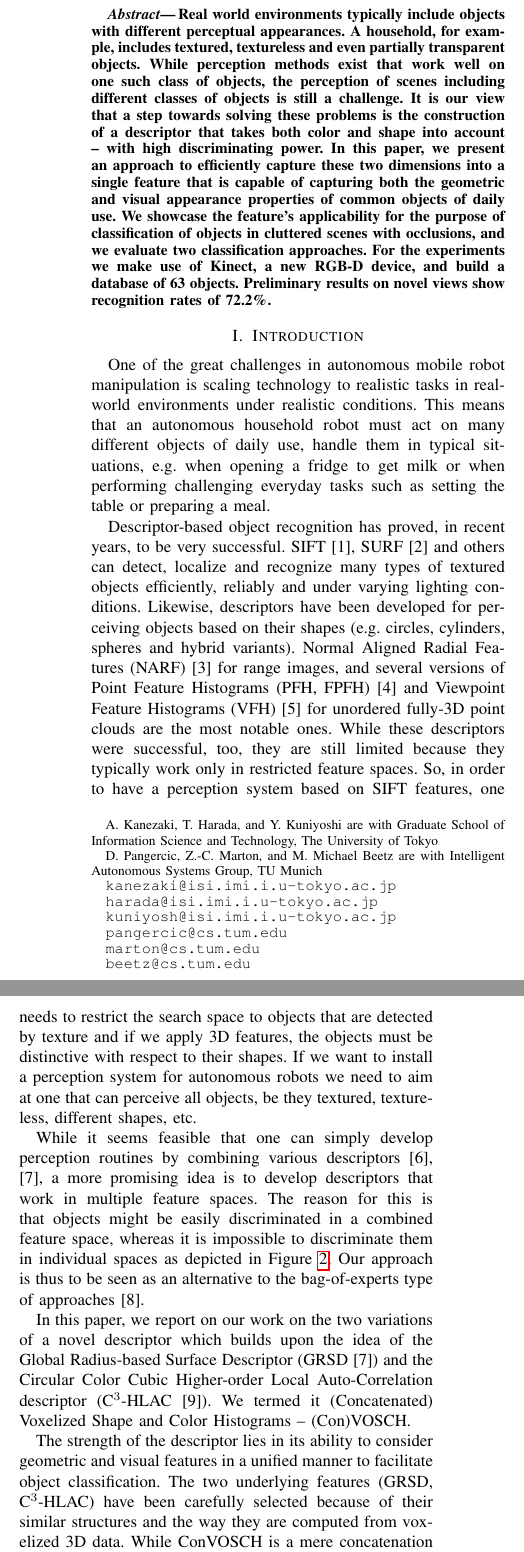
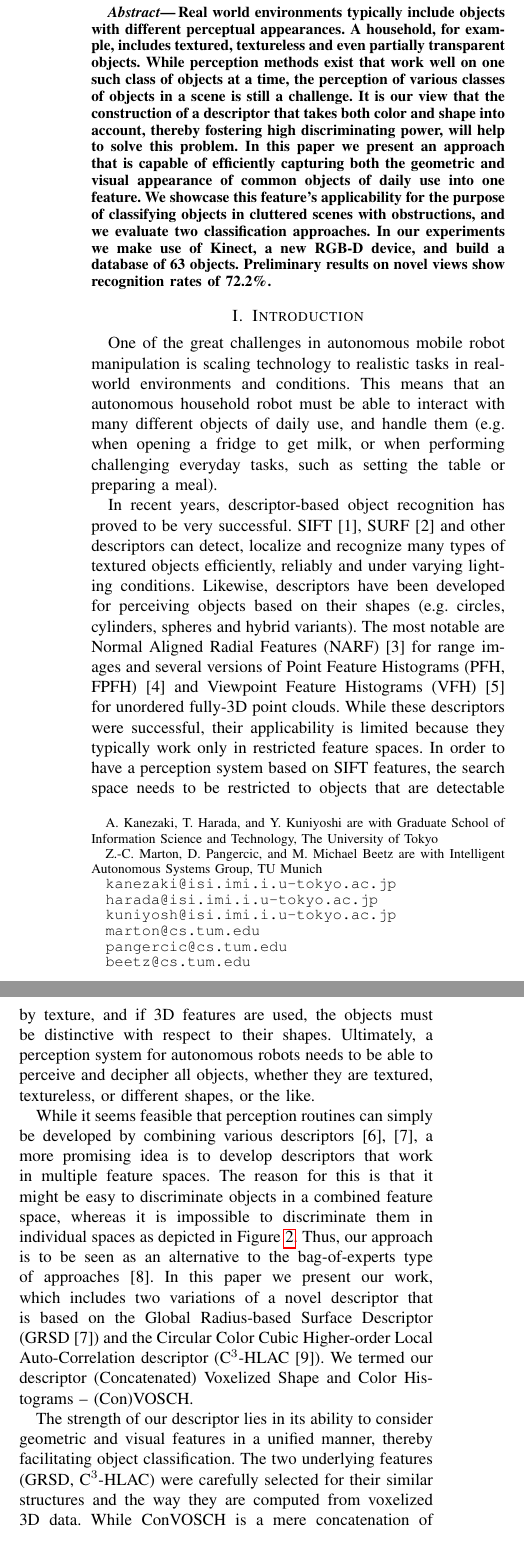
Before and after one commit to dejanpan/color-chlac-grsd, a LaTeX paper (vosch.tex): two parts of the columns of page 1 of 9, joined at a grey line, cut so that both start at the same text. Compiled offline with pdfLaTeX.

Commit message:
A4 paper, authors list, and improved intro

```diff
--- a/vosch.tex
+++ b/vosch.tex
@@ -1,7 +1,9 @@
 % \documentclass[conference]{sty/IEEEtran}
-\documentclass[letterpaper, 10 pt, conference]{sty/ieeeconf}
+\documentclass[a4paper, 10 pt, conference]{sty/ieeeconf}
 \IEEEoverridecommandlockouts
 \overrideIEEEmargins
+
+% \renewcommand{\baselinestretch}{0.99}
 
 \usepackage{cite}
 \usepackage{times}
@@ -52,7 +54,8 @@
 % paper title
 %\title{Classification of Objects of Daily Use Using Combined Color CHLAC and Global Radius-based Surface Descriptors}
 %\title{Multidimensional Descriptor for Classification of Objects of Daily Use}
-\title{\LARGE \bf Voxelized Shape and Color Histograms for RGB-D}
+\title{%\LARGE \bf
+Voxelized Shape and Color Histograms for RGB-D}
 
 % You will get a Paper-ID when submitting a pdf file to the conference system
 %\author{Paper-ID [110]}
@@ -68,19 +71,19 @@
 %% Intelligent Autonomous Systems Group,\\ TU Munich \\
 %% Email: \{pangercic, marton, beetz\}@cs.tum.edu}}
 
-\author{Asako Kanezaki, Dejan Pangercic, Zoltan-Csaba Marton, \\ Tatsuya Harada, Yasuo Kuniyoshi, and Michael Beetz% <-this % stops a space
+\author{Asako Kanezaki, Zoltan-Csaba Marton, Dejan Pangercic,\\ Tatsuya Harada, Yasuo Kuniyoshi, and Michael Beetz% <-this % stops a space
 %\thanks{This work was not supported by any organization}% <-this % stops a space
 \thanks{A. Kanezaki, T. Harada, and Y. Kuniyoshi are with Graduate School of Information Science and Technology, The University of Tokyo
 %, 7-3-1 Hongo Bunkyo-ku, Tokyo Japan
 }
-\thanks{D. Pangercic, Z.-C. Marton, and M. Michael Beetz are with Intelligent Autonomous Systems Group, TU Munich
+\thanks{Z.-C. Marton, D. Pangercic, and M. Michael Beetz are with Intelligent Autonomous Systems Group, TU Munich
 %, KarlStr. 45, 80333 Munich Germany
 }
 \thanks{\tt\small kanezaki@isi.imi.i.u-tokyo.ac.jp}
 \thanks{\tt\small harada@isi.imi.i.u-tokyo.ac.jp}
 \thanks{\tt\small kuniyosh@isi.imi.i.u-tokyo.ac.jp}
+\thanks{\tt\small marton@cs.tum.edu}
 \thanks{\tt\small pangercic@cs.tum.edu}
-\thanks{\tt\small marton@cs.tum.edu}
 \thanks{\tt\small beetz@cs.tum.edu}
 }
 
@@ -94,19 +97,24 @@
 \begin{abstract}
 Real world environments typically include objects with different perceptual appearances.
 A household, for example, includes textured, textureless and even partially transparent objects.
-While perception methods exist that work well on one such class of objects, the perception of
-scenes including different classes of objects is still a challenge.
-It is our view that a step towards solving these problems is the
-construction of a descriptor that takes both color and shape
-into account -- with high discriminating power.
-In this paper, we
-present an approach to efficiently capture these two dimensions
-into a single feature
-that is capable of capturing both the geometric and visual appearance
-properties of common objects of daily use. We showcase the
-feature's applicability for the purpose of classification of objects in cluttered scenes with occlusions,
+While perception methods exist that work well on one such class of objects at a time, the perception of
+various classes of objects in a scene is still a challenge.
+It is our view that the construction of a descriptor that takes both color and shape into account,
+thereby fostering high discriminating power, will help to solve this problem.
+% It is our view that a step towards solving these problems is the
+% construction of a descriptor that takes both color and shape
+% into account -- with high discriminating power.
+In this paper we present an approach that is capable of efficiently capturing both the geometric
+and visual appearance of common objects of daily use into one feature.
+% In this paper, we
+% present an approach to efficiently capture these two dimensions
+% into a single feature
+% that is capable of capturing both the geometric and visual appearance
+% properties of common objects of daily use.
+We showcase this
+feature's applicability for the purpose of classifying objects in cluttered scenes with obstructions,
 and we evaluate two classification approaches.
-For the experiments we make use of Kinect, a new RGB-D device,
+In our experiments we make use of Kinect, a new RGB-D device,
 and build a database of 63 objects. Preliminary results
 on novel views show recognition rates of 72.2\%.
 % recognition rate on novel views is 58% for LSM if computed correctly
@@ -116,27 +124,28 @@ on novel views show recognition rates of 72.2\%.
 
 \section{Introduction}
 One of the great challenges in autonomous mobile robot manipulation is scaling
-technology to realistic tasks in real-world environments under realistic
-conditions. This means that an autonomous household robot must act on many
-different objects of daily use, handle them in typical situations, e.g. when
-opening a fridge to get milk or when performing challenging everyday tasks
-such as setting the table or preparing a meal.
+technology to realistic tasks in real-world environments and
+conditions. This means that an autonomous household robot must be able to interact with many
+different objects of daily use, and handle them (e.g. when
+opening a fridge to get milk, or when performing challenging everyday tasks,
+such as setting the table or preparing a meal).
 
 %\todo{Provide the definition of descriptor vs detector vs feature}\\
-Descriptor-based object recognition has proved, in recent years, to be very successful.
-SIFT~\cite{lowe04distinctive}, SURF~\cite{surf} and others can
+In recent years, descriptor-based object recognition has proved to be very successful.
+SIFT~\cite{lowe04distinctive}, SURF~\cite{surf} and other descriptors can
 detect, localize and recognize many types of textured objects efficiently, reliably
 and under varying lighting conditions. Likewise, descriptors have been developed
 for perceiving objects based on their shapes (e.g. circles, cylinders, spheres and hybrid variants).
-Normal Aligned Radial Features (NARF)\cite{steder10irosws} for range images,
+The most notable are Normal Aligned Radial Features (NARF)\cite{steder10irosws} for range images
 and several versions of Point Feature  Histograms (PFH, FPFH)~\cite{Rusu09ICRA} and
-Viewpoint Feature Histograms (VFH)~\cite{vfh} for unordered fully-3D point clouds
-are the most notable ones. While these descriptors were successful, too, they are still limited because they
-typically work only in restricted feature spaces. So, in order to have a perception system
-based on SIFT features, one needs to restrict the search space to objects that are detected by
-texture and if we apply 3D features, the objects must be distinctive with respect to their shapes.
-If we want to install a perception system for autonomous robots we need to aim
-at one that can perceive all objects, be they textured, texture-less, different shapes, etc.
+Viewpoint Feature Histograms (VFH)~\cite{vfh} for unordered fully-3D point clouds.
+While these descriptors were successful, their applicability is limited because they
+typically work only in restricted feature spaces. In order to have a perception system
+based on SIFT features, the search space needs to be restricted to objects that are detectable by
+texture, and if 3D features are used, the objects must be distinctive with respect to their shapes.
+Ultimately, a perception system for autonomous robots
+% we need to aim at one that can perceive all objects, be they textured, texture-less, different shapes, etc.
+needs to be able to perceive and decipher all objects, whether they are textured, textureless, or different shapes, or the like.
 
 \begin{figure}[tb!]
   \begin{center}
@@ -148,23 +157,24 @@ at one that can perceive all objects, be they textured, texture-less, different
 of 63 objects was generated. An object detection pipeline with Support Vector
 Machines or Linear Subspace Method classifiers was then used to detect objects
 in natural scenes. Bottom: the objects used in our experiments.}
+\vspace{-3ex}
     \label{fig:robot}
   \end{center}
 \end{figure}
 
-While it seems feasible that one can simply develop perception routines by combining
+While it seems feasible that perception routines can simply be developed by combining
 various descriptors~\cite{stueckler10combining, GRSD10Humanoids}, a more promising idea
 is to develop descriptors that work in multiple feature spaces. The reason for this is
-that objects might be easily discriminated in a combined feature space, whereas it is impossible
+that it might be easy to discriminate objects in a combined feature space, whereas it is impossible
 to discriminate them in individual spaces as depicted in Figure~\ref{fig:grsd_cchlac}.
-Our approach is thus to be seen as an alternative to the bag-of-experts type
+Thus, our approach is to be seen as an alternative to the bag-of-experts type
 of approaches~\cite{Varma07learningthe}.
-
-In this paper, we report on our work on the two variations of a novel descriptor
-which builds upon the idea of the
+In this paper we present our work, which includes two variations of a novel descriptor that is based on the
+% In this paper, we report on our work on the two variations of a novel descriptor
+% which builds upon the idea of the
 Global Radius-based Surface Descriptor (GRSD~\cite{GRSD10Humanoids}) and the
 Circular Color Cubic Higher-order Local Auto-Correlation descriptor (C$^3$-HLAC~\cite{kanezaki2011icra}).
-We termed it (Concatenated) Voxelized Shape and Color Histograms -- (Con)VOSCH.
+We termed our descriptor (Concatenated) Voxelized Shape and Color Histograms -- (Con)VOSCH.
 
 % \subsection{What}
 % In this paper, we address the problem of localization and recognition of
@@ -172,9 +182,9 @@ We termed it (Concatenated) Voxelized Shape and Color Histograms -- (Con)VOSCH.
 % feature descriptor that captures both the geometrical and visual appearance
 % properties of the objects.
 
-The strength of the descriptor lies in its ability to consider geometric and
-visual features in a unified manner to facilitate object classification. The two
-underlying features (GRSD, C$^3$-HLAC) have been carefully selected because of
+The strength of our descriptor lies in its ability to consider geometric and
+visual features in a unified manner, thereby facilitating object classification. The two
+underlying features (GRSD, C$^3$-HLAC) were carefully selected for
 their similar structures and the way they are computed from voxelized 3D data.
 While ConVOSCH is a mere concatenation of GRSD and C$^3$-HLAC histograms,
 VOSCH is developed such that it allows for its computation in a single step because
@@ -208,4 +225,3 @@ moving bounding box-based approach together with a sub-space matching-based clas
 
 % Yet it seems that there is none that can capture
 % all important and obvious properties (such as geometry and color are)
-Lastly, our descriptor can be applied out-of-the-box to the data coming from
@@ -228,7 +237,9 @@ further on (Section~\ref{sec:recognition}).
 Left: different categories of objects (top-down: cylinder, cube, cone, plane, sphere, torus, die)
 have different values in the first 20 bins of their histograms.
 Right: different colors of the same category of a torus have different values in the last 117 bins of their histograms.}
+\vspace{-3ex}
     \label{fig:grsd_cchlac}
   \end{center}
 \end{figure}
 
+The remainder of this paper is structured as follows: after presenting an overview of the related
```
Also changed, not shown: vosch.tex (40 more changed lines).
